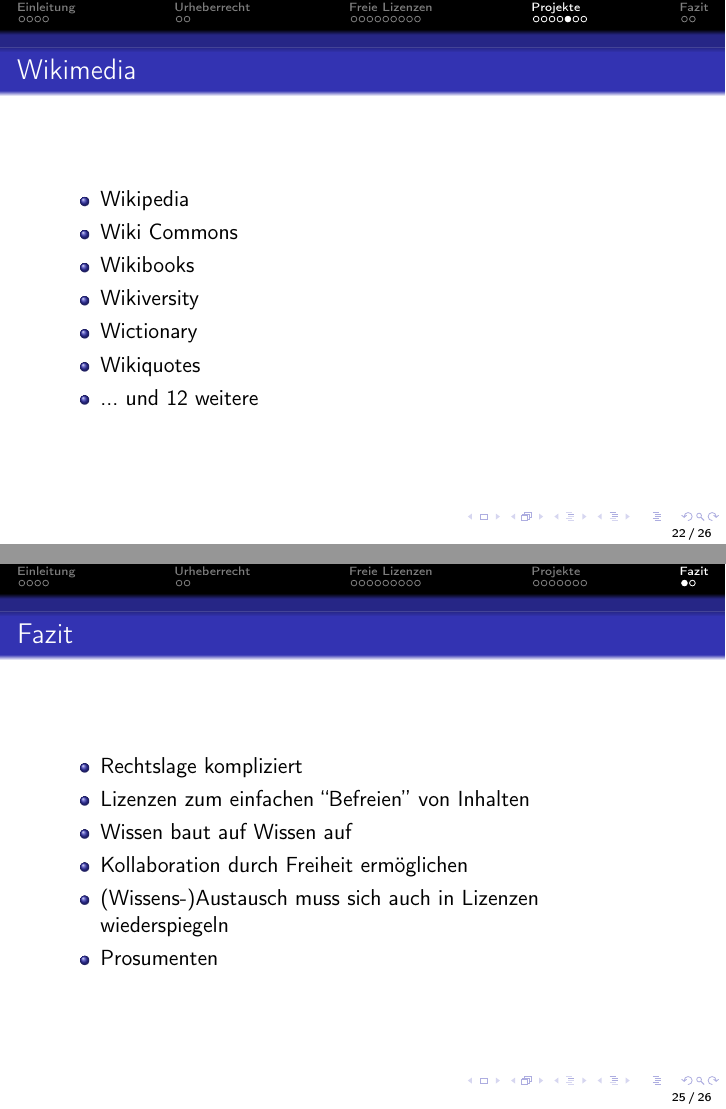
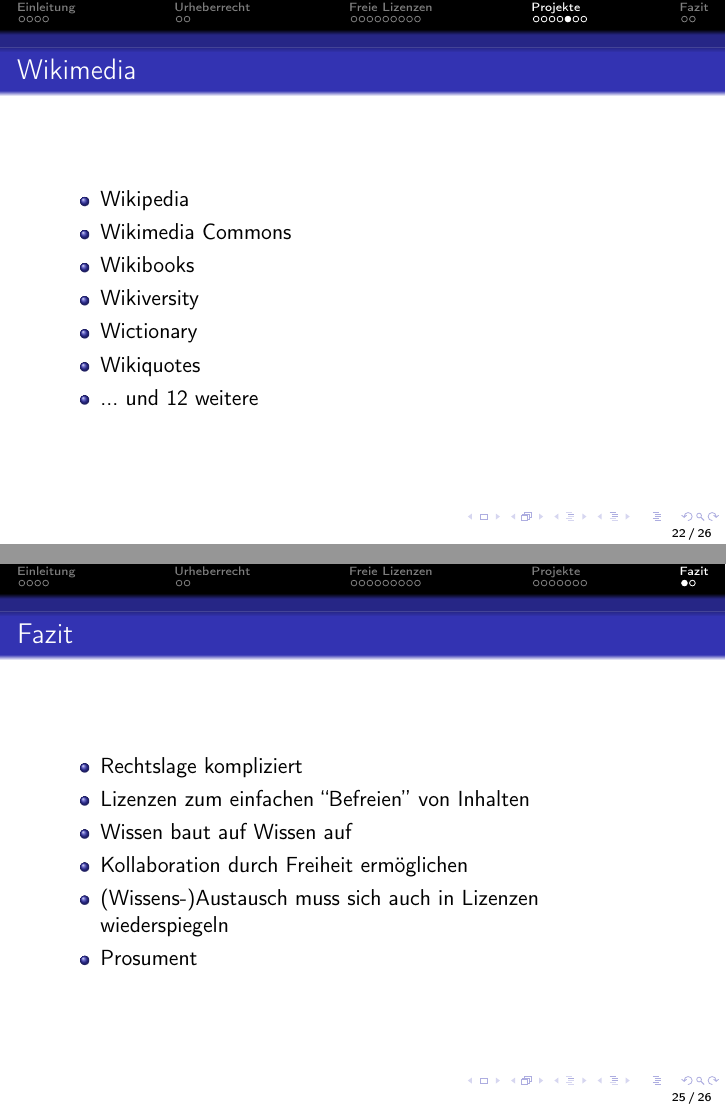
Before and after one commit to c3d2/sit-2013, LaTeX slides (src/slides.tex): pages 126 and 143 of 144 before the commit and pages 126 and 149 of 150 after it, joined at a grey line. Compiled offline with pdfLaTeX.

Commit message:
Last hour stuff

```diff
--- a/src/slides.tex
+++ b/src/slides.tex
@@ -368,9 +368,3 @@
 \begin{frame}
     \frametitle{Fazit}
     \begin{itemize}
-      \item Rechtslage kompliziert
-      \item Lizenzen zum einfachen ``Befreien'' von Inhalten
-      \item Wissen baut auf Wissen auf
-      \item Kollaboration durch Freiheit ermöglichen
-      \item (Wissens-)Austausch muss sich auch in Lizenzen wiederspiegeln
-      \item Prosumenten
@@ -377,3 +376,4 @@
+      \item<7-> Prosument
     \end{itemize}
 \end{frame}
 
```
Also changed, not shown: src/slides.tex (13 more changed lines).
